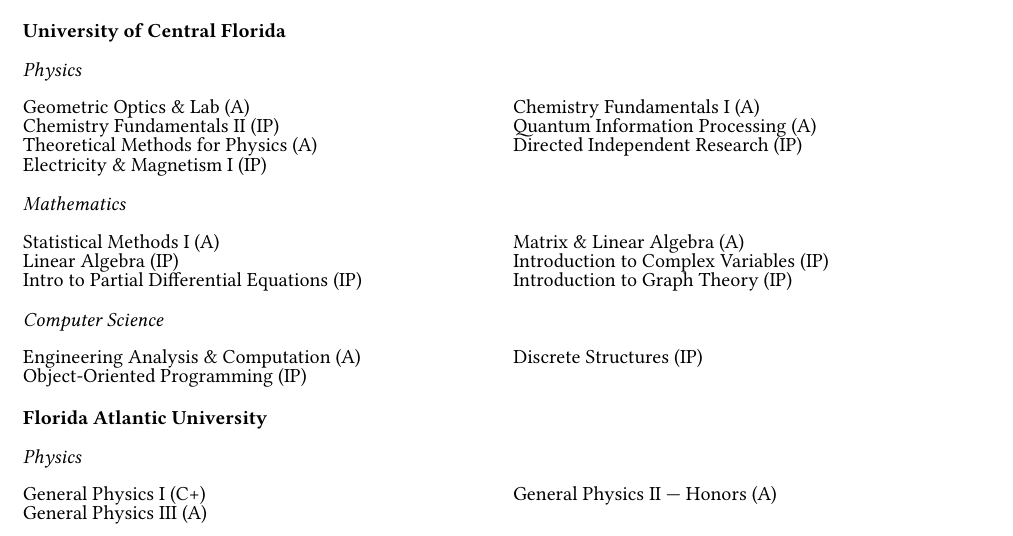
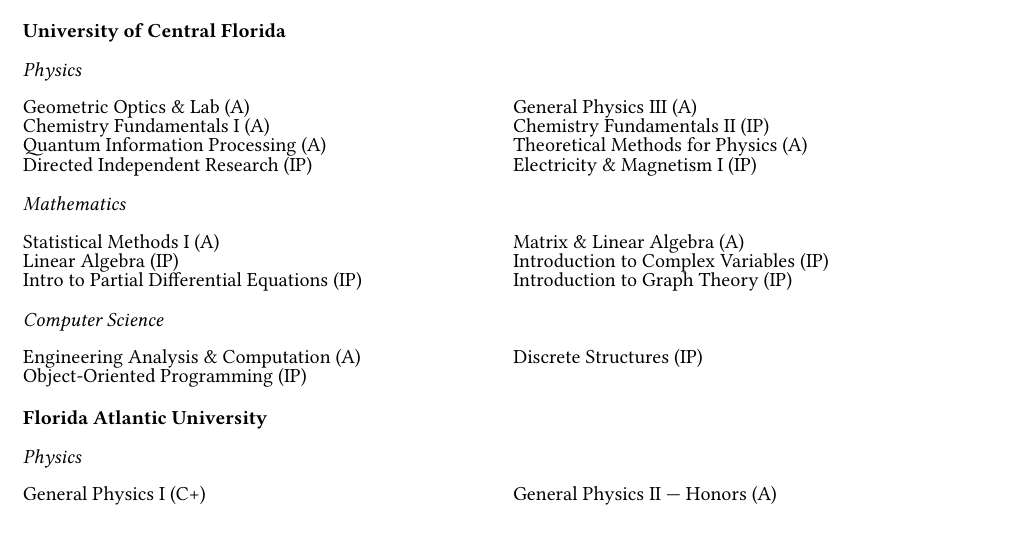
Before and after one commit to jeebuscrossaint/jeebuscrossaint.github.io, a Typst document (cv.typ): part of page 2 of 3, cut so that both start at the same text. The pictures show the PDF file cv.pdf that the author committed with the source.

Commit message:
cv: move General Physics III to UCF section

```diff
--- a/cv.typ
+++ b/cv.typ
@@ -174,10 +174,10 @@
   columns: (1fr, 1fr),
   column-gutter: 1em,
   row-gutter: 0.3em,
-  [Geometric Optics & Lab (A)],               [Chemistry Fundamentals I (A)],
-  [Chemistry Fundamentals II (IP)],            [Quantum Information Processing (A)],
-  [Theoretical Methods for Physics (A)],       [Directed Independent Research (IP)],
-  [Electricity & Magnetism I (IP)],            [],
+  [Geometric Optics & Lab (A)],               [General Physics III (A)],
+  [Chemistry Fundamentals I (A)],              [Chemistry Fundamentals II (IP)],
+  [Quantum Information Processing (A)],        [Theoretical Methods for Physics (A)],
+  [Directed Independent Research (IP)],        [Electricity & Magnetism I (IP)],
 )
 
 #v(0.15em)
@@ -210,7 +210,6 @@
   column-gutter: 1em,
   row-gutter: 0.3em,
   [General Physics I (C+)],                   [General Physics II — Honors (A)],
-  [General Physics III (A)],                  [],
 )
 
 #v(0.15em)
```
Also changed, not shown: cv.pdf.
